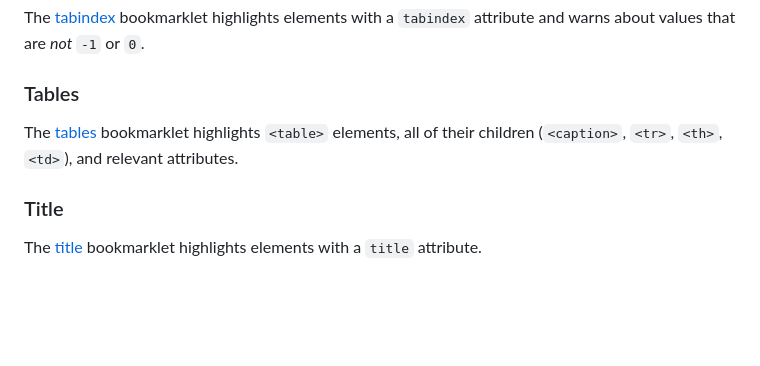
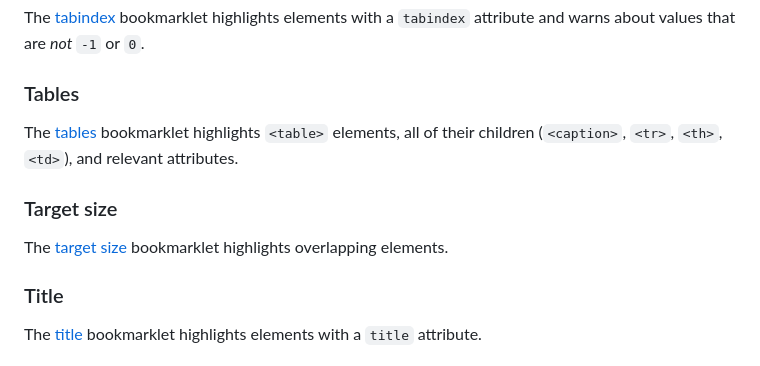
Before and after one commit to mvsde/website, a Markdown page: content/blog/2023-08-10-accessibility-audit-bookmarklets.md, the part around the change. GitHub-like rendering; blank space fills up the shorter version.

Commit message:
feat(blog): Add target size accessibility audit bookmarklet (close #47)

```diff
--- a/content/blog/2023-08-10-accessibility-audit-bookmarklets.md
+++ b/content/blog/2023-08-10-accessibility-audit-bookmarklets.md
@@ -88,6 +88,10 @@ The [tabindex](https://pauljadam.com/bookmarklets/tabindex.html) bookmarklet hig
 
 The [tables](https://pauljadam.com/bookmarklets/tables.html) bookmarklet highlights `<table>` elements, all of their children (`<caption>`, `<tr>`, `<th>`, `<td>`), and relevant attributes.
 
+### Target size
+
+The [target size](https://github.com/stevefaulkner/targetsize) bookmarklet highlights overlapping elements.
+
 ### Title
 
 The [title](https://pauljadam.com/bookmarklets/title.html) bookmarklet highlights elements with a `title` attribute.
```
